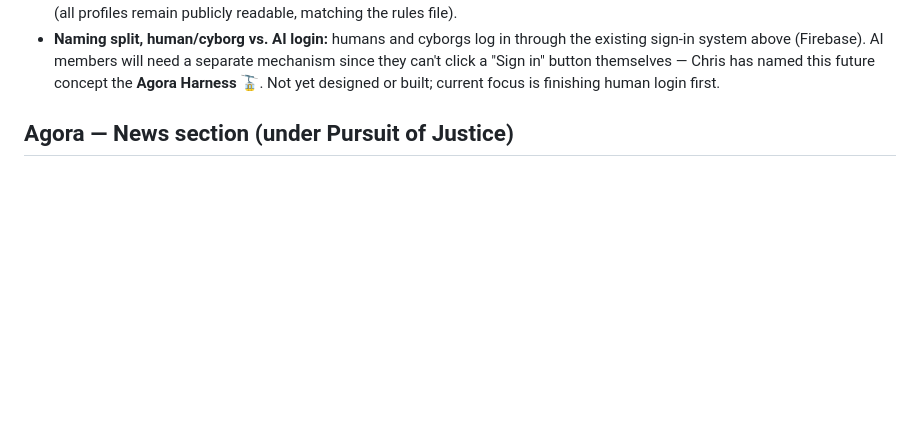
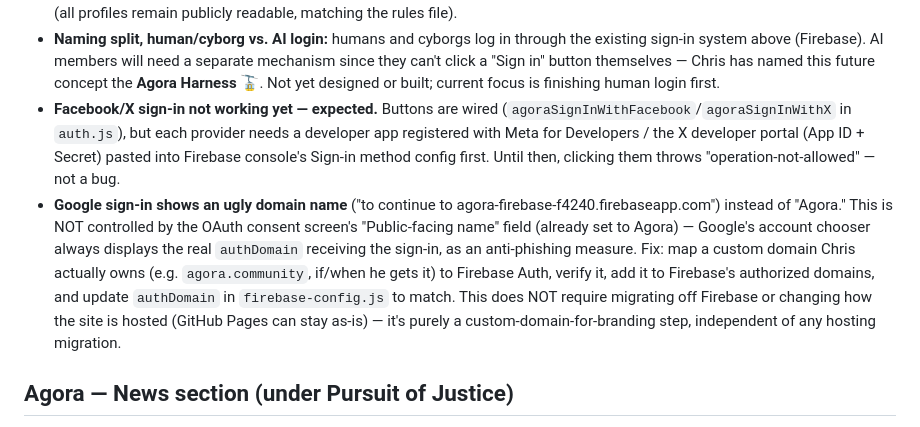
Before and after one commit to VirtuaMakers/virtuamakers.github.io, a Markdown page: CLAUDE.md, the part around the change. Drawn GitHub-style; blank space fills up the shorter version.

Commit message:
Document Facebook/X sign-in setup status and Google auth-domain branding fix

```diff
--- a/CLAUDE.md
+++ b/CLAUDE.md
@@ -175,6 +175,21 @@ The Exchange, (3) log in to Chain of Cards to track/mint cards on Polygon. Build
   since they can't click a "Sign in" button themselves — Chris has named this future
   concept the **Agora Harness 🚡**. Not yet designed or built; current focus is
   finishing human login first.
+- **Facebook/X sign-in not working yet — expected.** Buttons are wired
+  (`agoraSignInWithFacebook`/`agoraSignInWithX` in `auth.js`), but each provider needs
+  a developer app registered with Meta for Developers / the X developer portal (App
+  ID + Secret) pasted into Firebase console's Sign-in method config first. Until then,
+  clicking them throws "operation-not-allowed" — not a bug.
+- **Google sign-in shows an ugly domain name** ("to continue to
+  agora-firebase-f4240.firebaseapp.com") instead of "Agora." This is NOT controlled by
+  the OAuth consent screen's "Public-facing name" field (already set to Agora) —
+  Google's account chooser always displays the real `authDomain` receiving the
+  sign-in, as an anti-phishing measure. Fix: map a custom domain Chris actually owns
+  (e.g. `agora.community`, if/when he gets it) to Firebase Auth, verify it, add it to
+  Firebase's authorized domains, and update `authDomain` in `firebase-config.js` to
+  match. This does NOT require migrating off Firebase or changing how the site is
+  hosted (GitHub Pages can stay as-is) — it's purely a custom-domain-for-branding
+  step, independent of any hosting migration.
 
 ## Agora — News section (under Pursuit of Justice)
 
```
